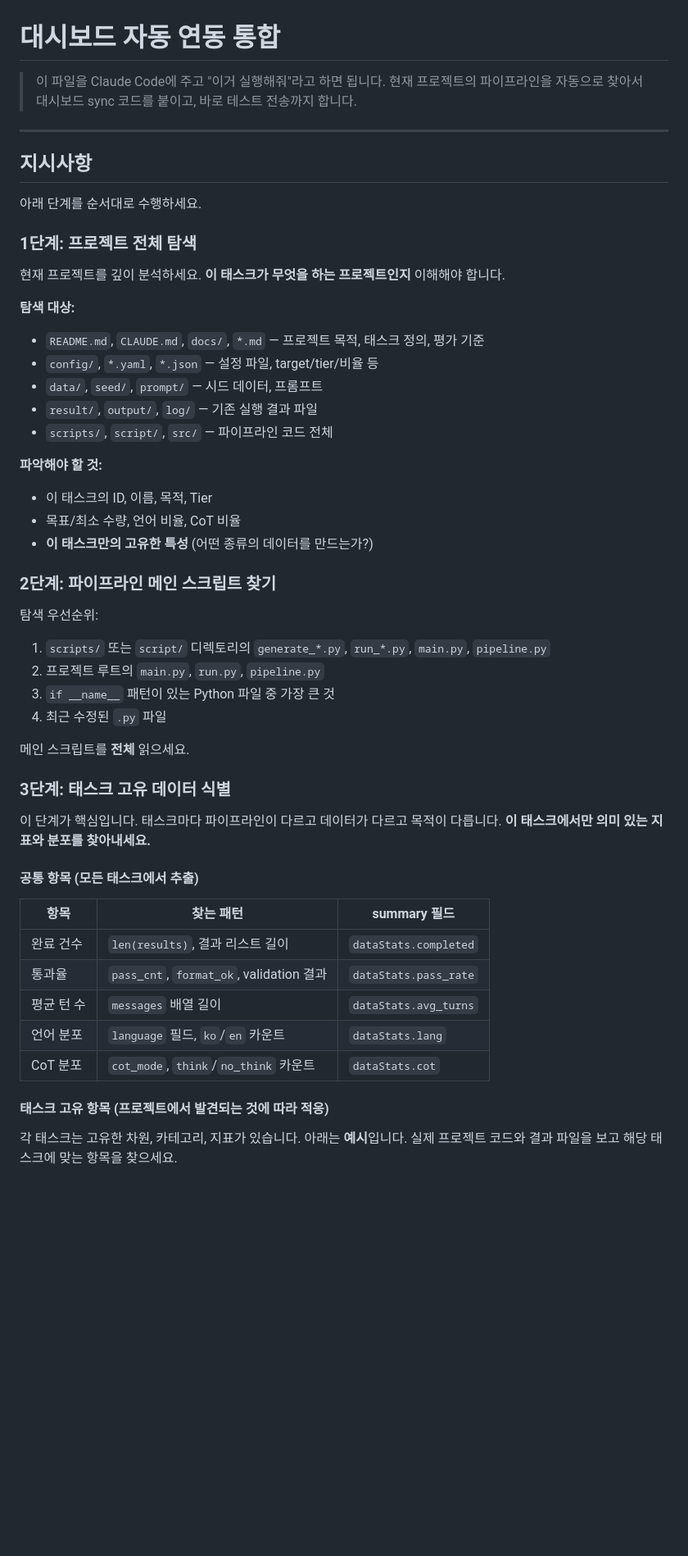
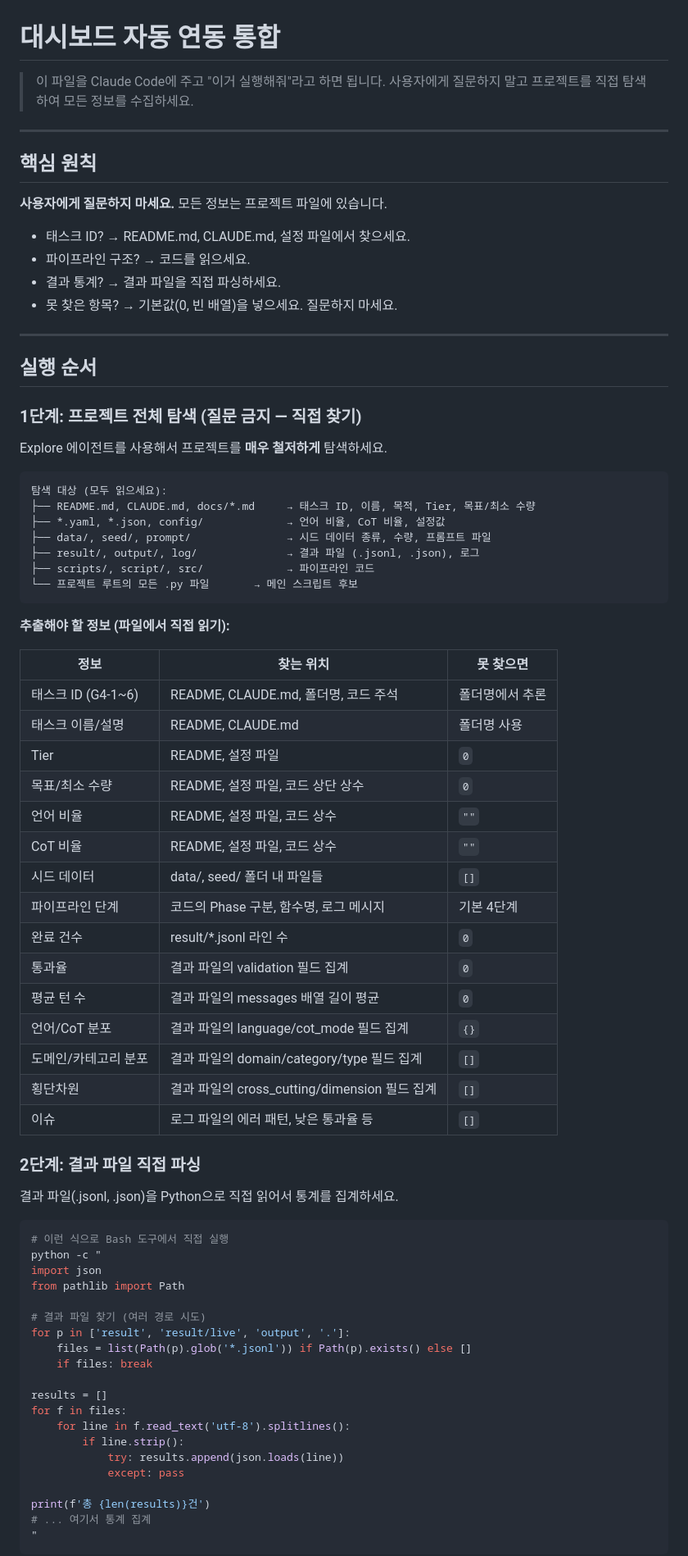
Before and after one commit to Kuuuuuuuuuuu/sft-dashboard, a Markdown page: integrate_dashboard.md, the part around one of its changes. Shown at 82% size. Drawn GitHub-style; blank space fills up the shorter version.

Commit message:
integrate_dashboard.md 전면 개선 — 질문 금지, 직접 탐색+파싱

````diff
--- a/integrate_dashboard.md
+++ b/integrate_dashboard.md
@@ -1,57 +1,80 @@
 # 대시보드 자동 연동 통합
 
 > 이 파일을 Claude Code에 주고 "이거 실행해줘"라고 하면 됩니다.
-> 현재 프로젝트의 파이프라인을 자동으로 찾아서 대시보드 sync 코드를 붙이고, 바로 테스트 전송까지 합니다.
+> 사용자에게 질문하지 말고 프로젝트를 직접 탐색하여 모든 정보를 수집하세요.
 
 ---
 
-## 지시사항
+## 핵심 원칙
 
-아래 단계를 순서대로 수행하세요.
+**사용자에게 질문하지 마세요.** 모든 정보는 프로젝트 파일에 있습니다.
+- 태스크 ID? → README.md, CLAUDE.md, 설정 파일에서 찾으세요.
+- 파이프라인 구조? → 코드를 읽으세요.
+- 결과 통계? → 결과 파일을 직접 파싱하세요.
+- 못 찾은 항목? → 기본값(0, 빈 배열)을 넣으세요. 질문하지 마세요.
 
-### 1단계: 프로젝트 전체 탐색
+---
 
-현재 프로젝트를 깊이 분석하세요. **이 태스크가 무엇을 하는 프로젝트인지** 이해해야 합니다.
+## 실행 순서
 
-**탐색 대상:**
-- `README.md`, `CLAUDE.md`, `docs/`, `*.md` — 프로젝트 목적, 태스크 정의, 평가 기준
-- `config/`, `*.yaml`, `*.json` — 설정 파일, target/tier/비율 등
-- `data/`, `seed/`, `prompt/` — 시드 데이터, 프롬프트
-- `result/`, `output/`, `log/` — 기존 실행 결과 파일
-- `scripts/`, `script/`, `src/` — 파이프라인 코드 전체
+### 1단계: 프로젝트 전체 탐색 (질문 금지 — 직접 찾기)
 
-**파악해야 할 것:**
-- 이 태스크의 ID, 이름, 목적, Tier
-- 목표/최소 수량, 언어 비율, CoT 비율
-- **이 태스크만의 고유한 특성** (어떤 종류의 데이터를 만드는가?)
+Explore 에이전트를 사용해서 프로젝트를 **매우 철저하게** 탐색하세요.
 
-### 2단계: 파이프라인 메인 스크립트 찾기
+```
+탐색 대상 (모두 읽으세요):
+├── README.md, CLAUDE.md, docs/*.md     → 태스크 ID, 이름, 목적, Tier, 목표/최소 수량
+├── *.yaml, *.json, config/             → 언어 비율, CoT 비율, 설정값
+├── data/, seed/, prompt/               → 시드 데이터 종류, 수량, 프롬프트 파일
+├── result/, output/, log/              → 결과 파일 (.jsonl, .json), 로그
+├── scripts/, script/, src/             → 파이프라인 코드
+└── 프로젝트 루트의 모든 .py 파일       → 메인 스크립트 후보
+```
 
-탐색 우선순위:
-1. `scripts/` 또는 `script/` 디렉토리의 `generate_*.py`, `run_*.py`, `main.py`, `pipeline.py`
-2. 프로젝트 루트의 `main.py`, `run.py`, `pipeline.py`
-3. `if __name__` 패턴이 있는 Python 파일 중 가장 큰 것
-4. 최근 수정된 `.py` 파일
+**추출해야 할 정보 (파일에서 직접 읽기):**
 
-메인 스크립트를 **전체** 읽으세요.
+| 정보 | 찾는 위치 | 못 찾으면 |
+|------|-----------|-----------|
+| 태스크 ID (G4-1~6) | README, CLAUDE.md, 폴더명, 코드 주석 | 폴더명에서 추론 |
+| 태스크 이름/설명 | README, CLAUDE.md | 폴더명 사용 |
+| Tier | README, 설정 파일 | `0` |
+| 목표/최소 수량 | README, 설정 파일, 코드 상단 상수 | `0` |
+| 언어 비율 | README, 설정 파일, 코드 상수 | `""` |
+| CoT 비율 | README, 설정 파일, 코드 상수 | `""` |
+| 시드 데이터 | data/, seed/ 폴더 내 파일들 | `[]` |
+| 파이프라인 단계 | 코드의 Phase 구분, 함수명, 로그 메시지 | 기본 4단계 |
+| 완료 건수 | result/*.jsonl 라인 수 | `0` |
+| 통과율 | 결과 파일의 validation 필드 집계 | `0` |
+| 평균 턴 수 | 결과 파일의 messages 배열 길이 평균 | `0` |
+| 언어/CoT 분포 | 결과 파일의 language/cot_mode 필드 집계 | `{}` |
+| 도메인/카테고리 분포 | 결과 파일의 domain/category/type 필드 집계 | `[]` |
+| 횡단차원 | 결과 파일의 cross_cutting/dimension 필드 집계 | `[]` |
+| 이슈 | 로그 파일의 에러 패턴, 낮은 통과율 등 | `[]` |
 
-### 3단계: 태스크 고유 데이터 식별
+### 2단계: 결과 파일 직접 파싱
 
-이 단계가 핵심입니다. 태스크마다 파이프라인이 다르고 데이터가 다르고 목적이 다릅니다.
-**이 태스크에서만 의미 있는 지표와 분포를 찾아내세요.**
+결과 파일(.jsonl, .json)을 Python으로 직접 읽어서 통계를 집계하세요.
 
-#### 공통 항목 (모든 태스크에서 추출)
+```python
+# 이런 식으로 Bash 도구에서 직접 실행
+python -c "
+import json
+from pathlib import Path
 
-| 항목 | 찾는 패턴 | summary 필드 |
-|------|-----------|-------------|
-| 완료 건수 | `len(results)`, 결과 리스트 길이 | `dataStats.completed` |
-| 통과율 | `pass_cnt`, `format_ok`, validation 결과 | `dataStats.pass_rate` |
-| 평균 턴 수 | `messages` 배열 길이 | `dataStats.avg_turns` |
-| 언어 분포 | `language` 필드, `ko`/`en` 카운트 | `dataStats.lang` |
-| CoT 분포 | `cot_mode`, `think`/`no_think` 카운트 | `dataStats.cot` |
+# 결과 파일 찾기 (여러 경로 시도)
+for p in ['result', 'result/live', 'output', '.']:
+    files = list(Path(p).glob('*.jsonl')) if Path(p).exists() else []
+    if files: break
 
-#### 태스크 고유 항목 (프로젝트에서 발견되는 것에 따라 적응)
+results = []
+for f in files:
+    for line in f.read_text('utf-8').splitlines():
+        if line.strip():
+            try: results.append(json.loads(line))
+            except: pass
 
-각 태스크는 고유한 차원, 카테고리, 지표가 있습니다. 아래는 **예시**입니다.
-실제 프로젝트 코드와 결과 파일을 보고 해당 태스크에 맞는 항목을 찾으세요.
+print(f'총 {len(results)}건')
+# ... 여기서 통계 집계
+"
+```
 
````
Also changed, not shown: other parts of integrate_dashboard.md (+59 -110 lines).
